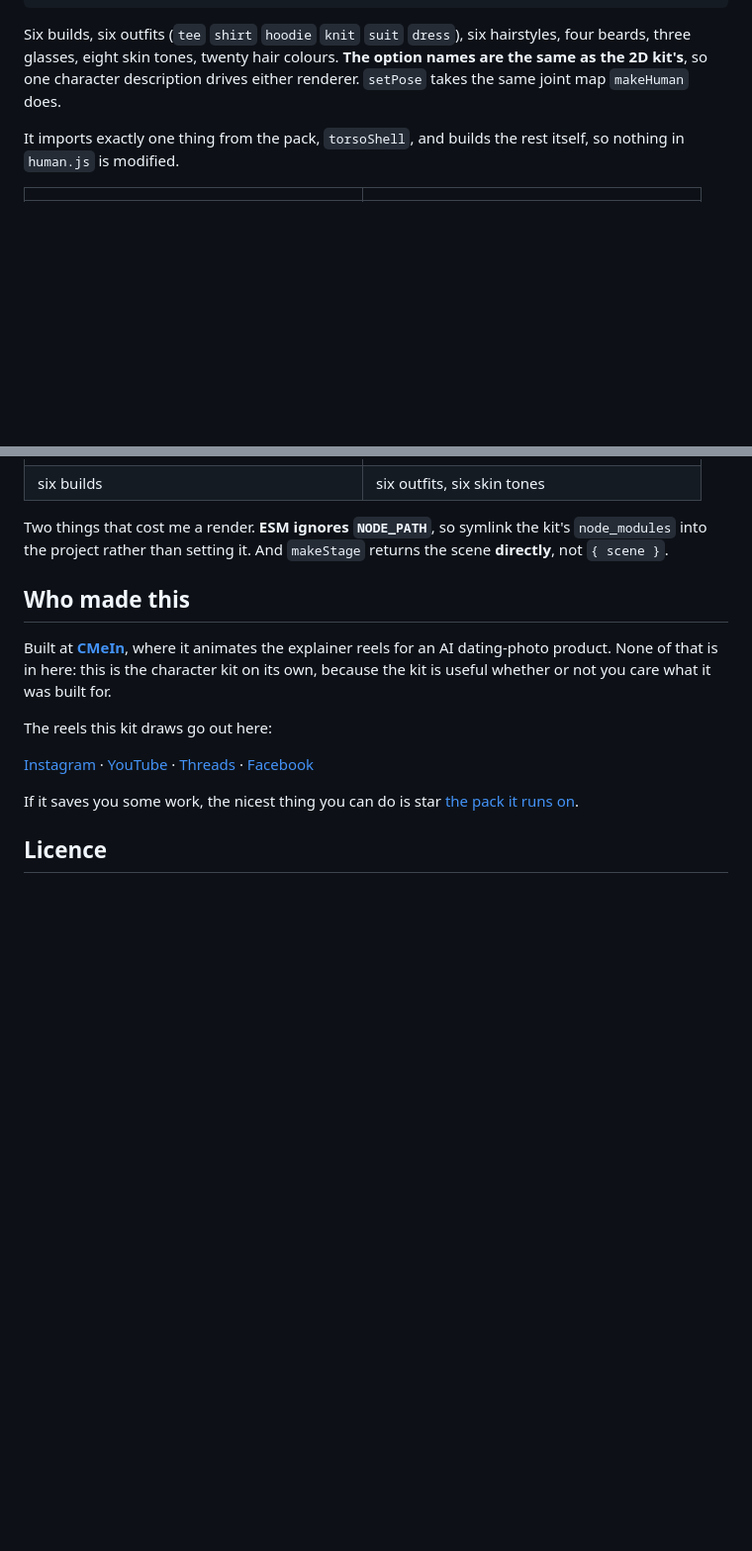
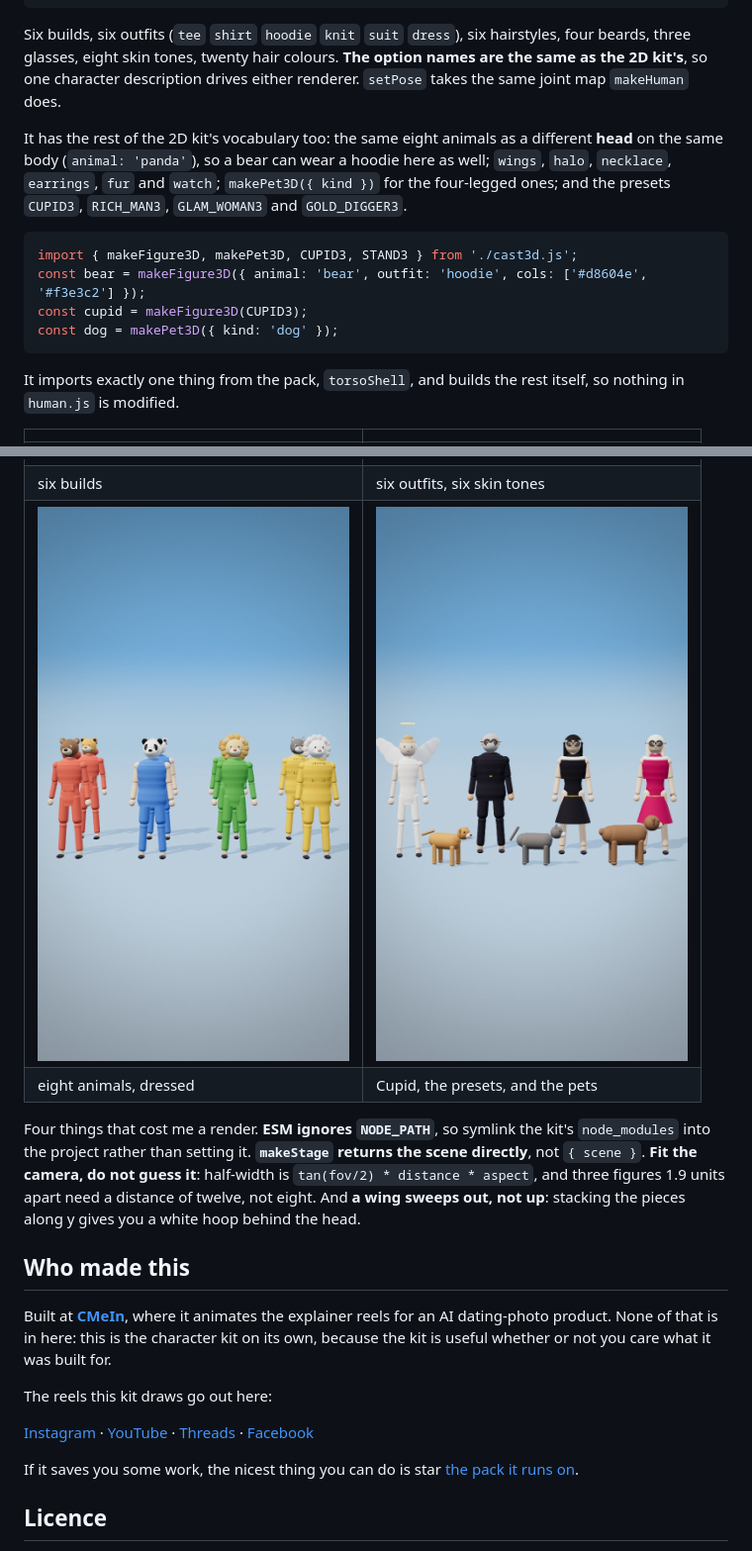
Before and after one commit to BarakBurger/castfig, a Markdown page: README.md, 2 parts joined by grey strips. Shown at 99% size. Rendered like a GitHub page; pictures changed too: sheet/18-3d-animals.jpg (added), sheet/19-3d-cast-and-pets.jpg (added); blank space fills up the shorter version.

````diff
--- a/README.md
+++ b/README.md
@@ -180,6 +180,18 @@ three glasses, eight skin tones, twenty hair colours. **The option names are the
 kit's**, so one character description drives either renderer. `setPose` takes the same joint map
 `makeHuman` does.
 
+It has the rest of the 2D kit's vocabulary too: the same eight animals as a different **head** on
+the same body (`animal: 'panda'`), so a bear can wear a hoodie here as well; `wings`, `halo`,
+`necklace`, `earrings`, `fur` and `watch`; `makePet3D({ kind })` for the four-legged ones; and the
+presets `CUPID3`, `RICH_MAN3`, `GLAM_WOMAN3` and `GOLD_DIGGER3`.
+
+```js
+import { makeFigure3D, makePet3D, CUPID3, STAND3 } from './cast3d.js';
+const bear = makeFigure3D({ animal: 'bear', outfit: 'hoodie', cols: ['#d8604e', '#f3e3c2'] });
+const cupid = makeFigure3D(CUPID3);
+const dog = makePet3D({ kind: 'dog' });
+```
+
 It imports exactly one thing from the pack, `torsoShell`, and builds the rest itself, so nothing in
 `human.js` is modified.
 
@@ -187,10 +199,14 @@ It imports exactly one thing from the pack, `torsoShell`, and builds the rest it
 |---|---|
 | ![3d builds](sheet/15-3d-builds.jpg) | ![3d outfits](sheet/16-3d-outfits.jpg) |
 | six builds | six outfits, six skin tones |
+| ![3d animals](sheet/18-3d-animals.jpg) | ![3d cast](sheet/19-3d-cast-and-pets.jpg) |
+| eight animals, dressed | Cupid, the presets, and the pets |
 
-Two things that cost me a render. **ESM ignores `NODE_PATH`**, so symlink the kit's `node_modules`
-into the project rather than setting it. And `makeStage` returns the scene **directly**, not
-`{ scene }`.
+Four things that cost me a render. **ESM ignores `NODE_PATH`**, so symlink the kit's `node_modules`
+into the project rather than setting it. **`makeStage` returns the scene directly**, not `{ scene }`.
+**Fit the camera, do not guess it**: half-width is `tan(fov/2) * distance * aspect`, and three
+figures 1.9 units apart need a distance of twelve, not eight. And **a wing sweeps out, not up**:
+stacking the pieces along y gives you a white hoop behind the head.
 
 ## Who made this
 
````
Also changed, not shown: 1 other file.
